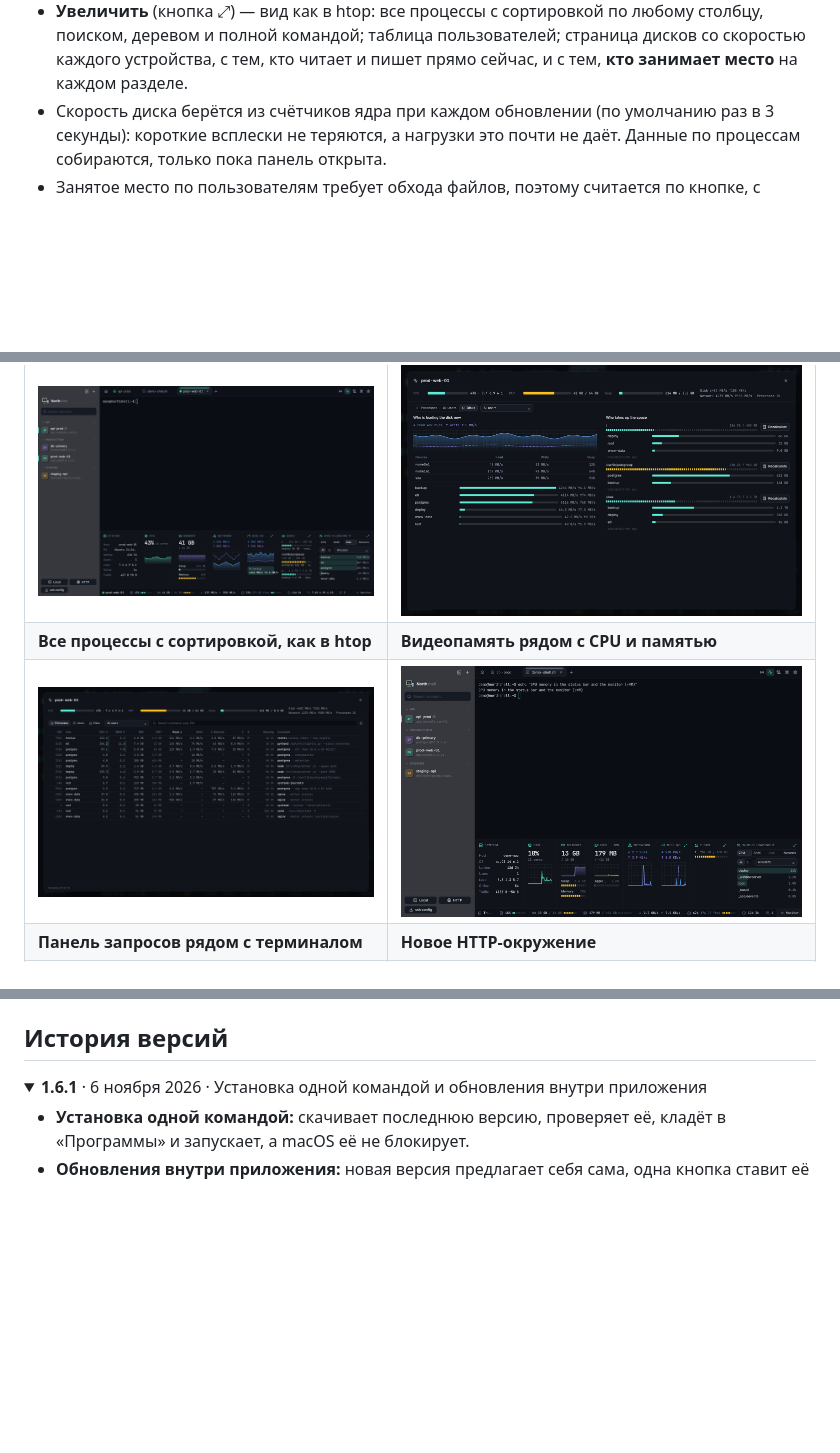
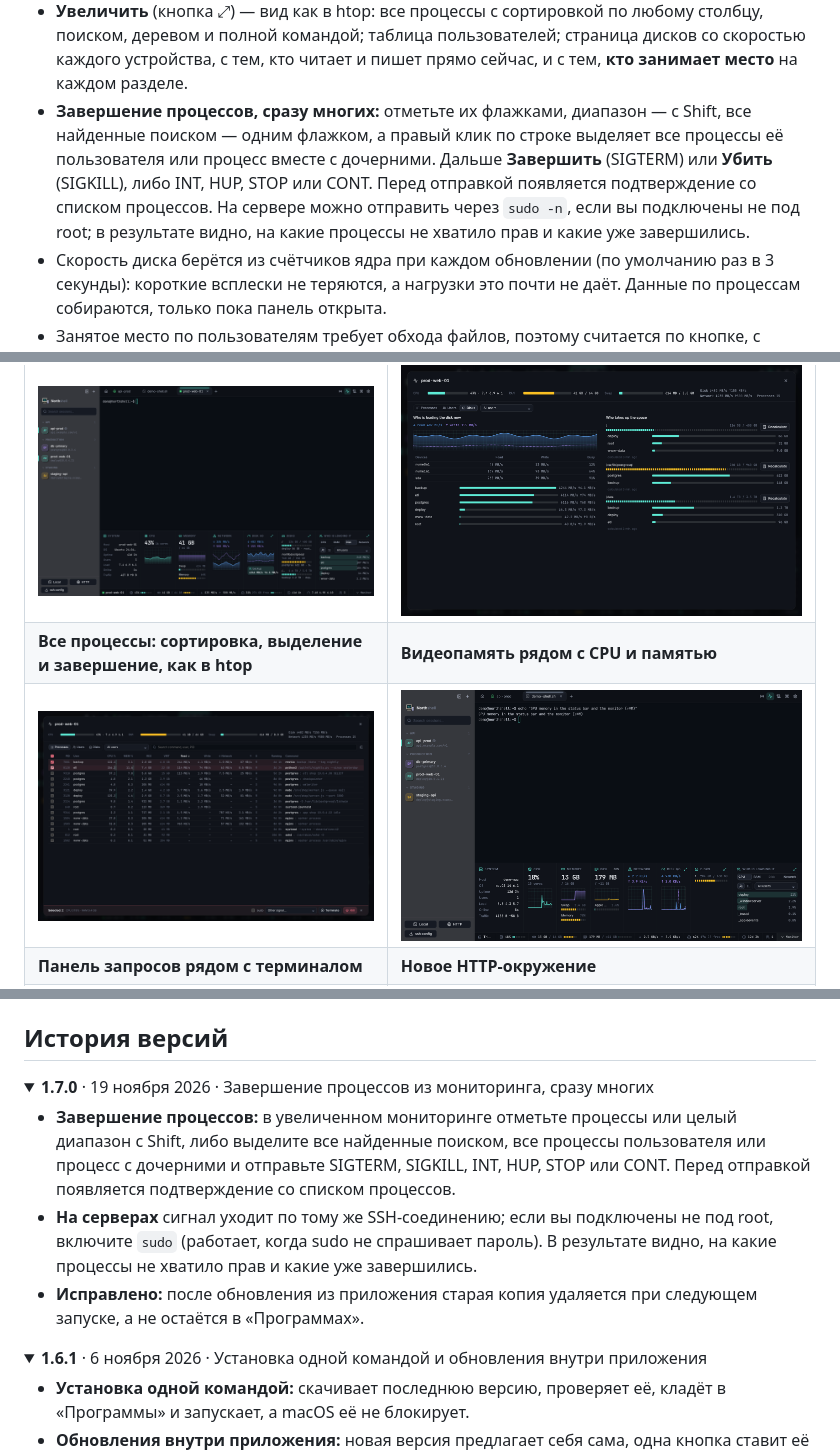
Before and after one commit to nikserbur/northshell, a Markdown page: README.ru.md, 3 parts joined by grey strips. Rendered like a GitHub page; pictures changed too: docs/screenshots/monitor-processes.png; folded sections open; blank space fills up the shorter version.

```diff
--- a/README.ru.md
+++ b/README.ru.md
@@ -64,6 +64,7 @@ MobaXterm — популярный SSH-инструмент «всё в одно
 - Панель мониторинга (`⇧⌘M`): графики CPU, памяти, видеопамяти, сети и **скорости чтения и записи диска**, все диски и swap.
 - **Кто нагружает:** топ пользователей по CPU, памяти, диску и сети прямо в панели, а выбор пользователя показывает его долю на каждой карточке и его процессы.
 - **Увеличить** (кнопка ⤢) — вид как в htop: все процессы с сортировкой по любому столбцу, поиском, деревом и полной командой; таблица пользователей; страница дисков со скоростью каждого устройства, с тем, кто читает и пишет прямо сейчас, и с тем, **кто занимает место** на каждом разделе.
+- **Завершение процессов, сразу многих:** отметьте их флажками, диапазон — с Shift, все найденные поиском — одним флажком, а правый клик по строке выделяет все процессы её пользователя или процесс вместе с дочерними. Дальше **Завершить** (SIGTERM) или **Убить** (SIGKILL), либо INT, HUP, STOP или CONT. Перед отправкой появляется подтверждение со списком процессов. На сервере можно отправить через `sudo -n`, если вы подключены не под root; в результате видно, на какие процессы не хватило прав и какие уже завершились.
 - Скорость диска берётся из счётчиков ядра при каждом обновлении (по умолчанию раз в 3 секунды): короткие всплески не теряются, а нагрузки это почти не даёт. Данные по процессам собираются, только пока панель открыта.
 - Занятое место по пользователям требует обхода файлов, поэтому считается по кнопке, с самым низким приоритетом CPU и диска; результат сохраняется вместе с временем подсчёта.
 - Что видно, зависит от сервера: на Linux чтение и запись чужих процессов видны только root (так устроено ядро), поэтому подключайтесь под root, чтобы видеть всех; трафик пользователей считается по TCP-соединениям (`ss`), UDP в него не входит; в macOS нет счётчиков диска по процессам, там видна только общая скорость.
@@ -137,8 +138,8 @@ xattr -dr com.apple.quarantine /Applications/Northshell.app
 | ![Рабочая область HTTP: коллекции, запрос и ответ](docs/screenshots/http-workspace.png) | ![Переменные и разбивка времени ответа](docs/screenshots/http-timing.png) |
 | **Мониторинг: кто нагружает сервер** | **Диски: кто читает, пишет и занимает место** |
 | ![Мониторинг: кто нагружает сервер](docs/screenshots/monitor-users.png) | ![Диски: кто читает, пишет и занимает место](docs/screenshots/monitor-disks.png) |
-| **Все процессы с сортировкой, как в htop** | **Видеопамять рядом с CPU и памятью** |
-| ![Все процессы с сортировкой, как в htop](docs/screenshots/monitor-processes.png) | ![Видеопамять рядом с CPU и памятью](docs/screenshots/monitor-gpu.png) |
+| **Все процессы: сортировка, выделение и завершение, как в htop** | **Видеопамять рядом с CPU и памятью** |
+| ![Все процессы: сортировка, выделение и завершение, как в htop](docs/screenshots/monitor-processes.png) | ![Видеопамять рядом с CPU и памятью](docs/screenshots/monitor-gpu.png) |
 | **Панель запросов рядом с терминалом** | **Новое HTTP-окружение** |
 | ![Панель запросов рядом с терминалом](docs/screenshots/http-request.png) | ![Новое HTTP-окружение](docs/screenshots/http-environment.png) |
 | **Библиотека команд** | **Стартовый экран и недавние сессии** |
@@ -253,6 +254,15 @@ Northshell сделан под привычный по MobaXterm сценари
 ## История версий
 
 <details open>
+<summary><b>1.7.0</b> · 19 ноября 2026 · Завершение процессов из мониторинга, сразу многих</summary>
+
+- **Завершение процессов:** в увеличенном мониторинге отметьте процессы или целый диапазон с Shift, либо выделите все найденные поиском, все процессы пользователя или процесс с дочерними и отправьте SIGTERM, SIGKILL, INT, HUP, STOP или CONT. Перед отправкой появляется подтверждение со списком процессов.
+- **На серверах** сигнал уходит по тому же SSH-соединению; если вы подключены не под root, включите `sudo` (работает, когда sudo не спрашивает пароль). В результате видно, на какие процессы не хватило прав и какие уже завершились.
+- **Исправлено:** после обновления из приложения старая копия удаляется при следующем запуске, а не остаётся в «Программах».
+
+</details>
+
+<details>
 <summary><b>1.6.1</b> · 6 ноября 2026 · Установка одной командой и обновления внутри приложения</summary>
 
 - **Установка одной командой:** скачивает последнюю версию, проверяет её, кладёт в «Программы» и запускает, а macOS её не блокирует.
```
Also changed, not shown: README.md (+12 -2 lines), 15 other files.
